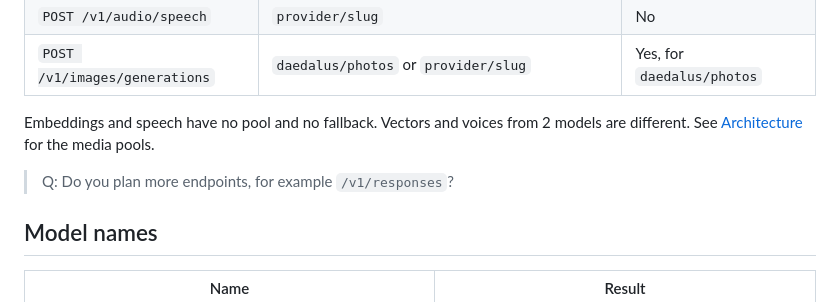
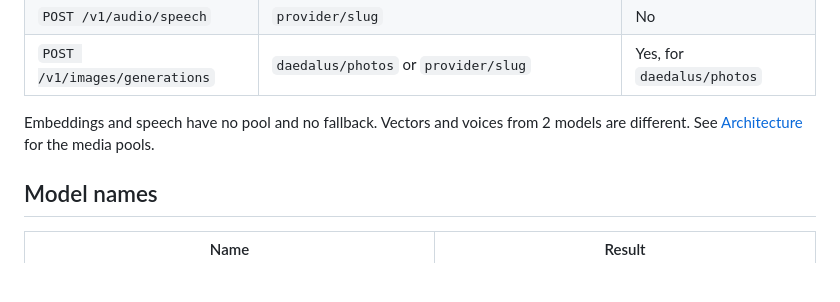
Before and after one commit to nemoe7/daedalus, a Markdown page: docs/api.md, the part around the change. Drawn GitHub-style; blank space fills up the shorter version.

Commit message:
docs: remove the /v1/responses question
Co-authored-by: arena-agent <297053741+arena-agent@users.noreply.github.com>

```diff
--- a/docs/api.md
+++ b/docs/api.md
@@ -50,8 +50,6 @@ curl http://localhost:3357/v1/models -H "Authorization: Bearer $DAEDALUS_KEY"
 | `POST /v1/images/generations` | `daedalus/photos` or `provider/slug` | Yes, for `daedalus/photos` |
 
 Embeddings and speech have no pool and no fallback. Vectors and voices from 2 models are different. See [Architecture](architecture.md#media-pools) for the media pools.
-
-> Q: Do you plan more endpoints, for example `/v1/responses`?
 
 ## Model names
 
```
